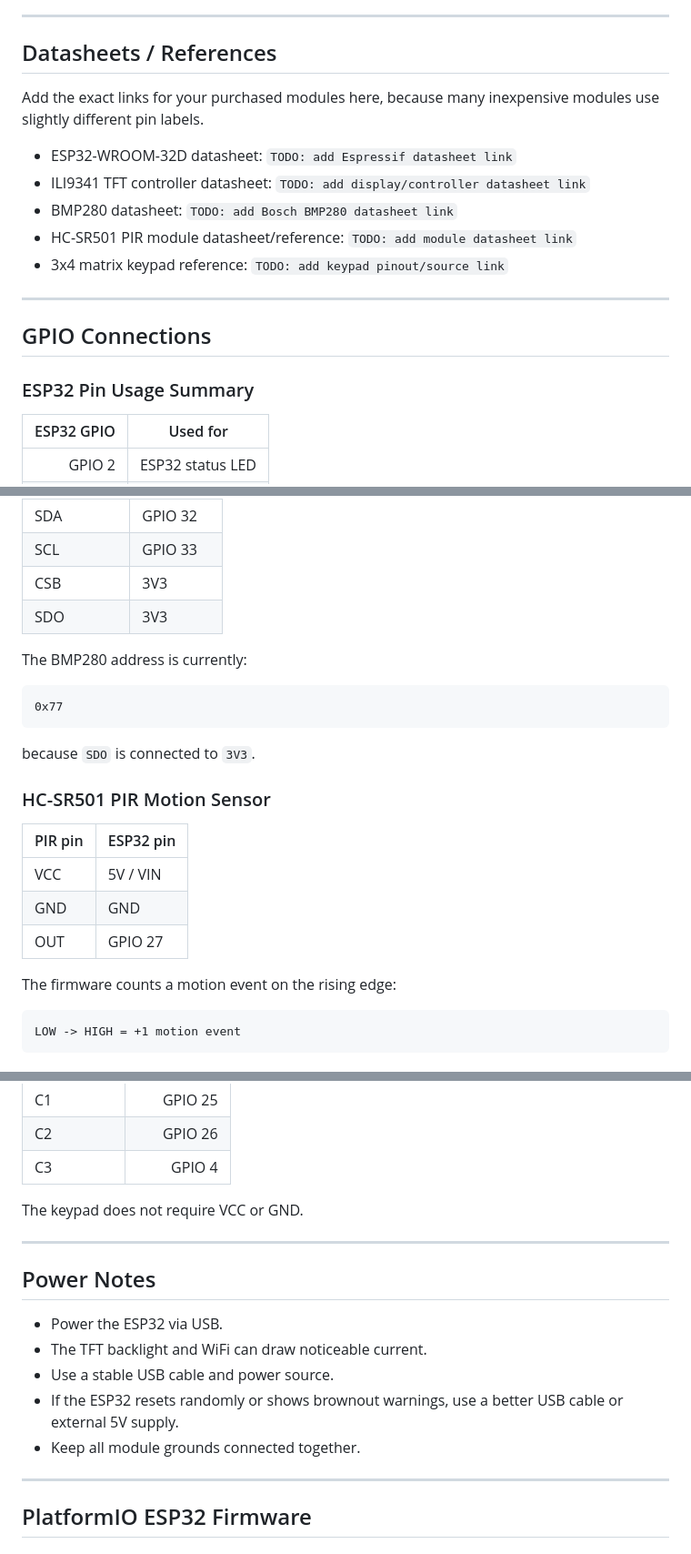
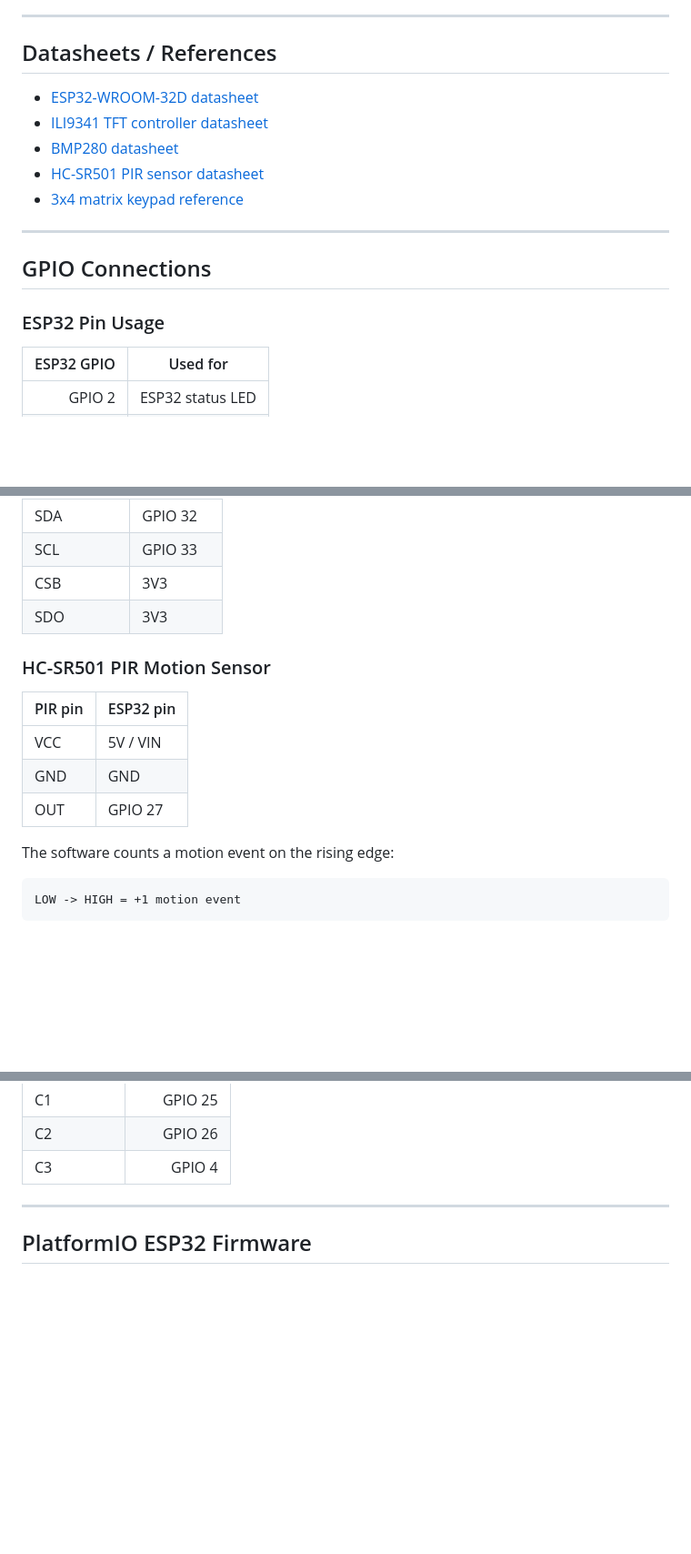
Before and after one commit to ripsterk/DigitalTimetable, a Markdown page: README.md, 3 parts joined by grey strips. Shown at 91% size. Drawn GitHub-style; blank space fills up the shorter version.

Commit message:
Revise README with updated references and details
Updated project references, corrected ESP32 pin usage details, and clarified WiFi credentials.

````diff
--- a/README.md
+++ b/README.md
@@ -44,19 +44,20 @@ The ESP32 shows the currently selected room (`SALA`), current course, professor,
 
 ## Datasheets / References
 
-Add the exact links for your purchased modules here, because many inexpensive modules use slightly different pin labels.
 
-- ESP32-WROOM-32D datasheet: `TODO: add Espressif datasheet link`
-- ILI9341 TFT controller datasheet: `TODO: add display/controller datasheet link`
-- BMP280 datasheet: `TODO: add Bosch BMP280 datasheet link`
-- HC-SR501 PIR module datasheet/reference: `TODO: add module datasheet link`
-- 3x4 matrix keypad reference: `TODO: add keypad pinout/source link`
+
+* [ESP32-WROOM-32D datasheet](https://documentation.espressif.com/esp32-wroom-32d_esp32-wroom-32u_datasheet_en.pdf)
+* [ILI9341 TFT controller datasheet](https://cdn-shop.adafruit.com/datasheets/ILI9341.pdf)
+* [BMP280 datasheet](https://cdn-shop.adafruit.com/datasheets/BST-BMP280-DS001-11.pdf)
+* [HC-SR501 PIR sensor datasheet](https://www.mpja.com/download/31227sc.pdf)
+* [3x4 matrix keypad reference](https://arduinogetstarted.com/tutorials/arduino-keypad#content_about_keypad)
+
 
 ---
 
 ## GPIO Connections
 
-### ESP32 Pin Usage Summary
+### ESP32 Pin Usage
 
 | ESP32 GPIO | Used for |
 |---:|---|
@@ -116,14 +117,6 @@ T_IRQ
 | CSB | 3V3 |
 | SDO | 3V3 |
 
-The BMP280 address is currently:
-
-```text
-0x77
-```
-
-because `SDO` is connected to `3V3`.
-
 ### HC-SR501 PIR Motion Sensor
 
 | PIR pin | ESP32 pin |
@@ -132,7 +125,7 @@ because `SDO` is connected to `3V3`.
 | GND | GND |
 | OUT | GPIO 27 |
 
-The firmware counts a motion event on the rising edge:
+The software counts a motion event on the rising edge:
 
 ```text
 LOW -> HIGH = +1 motion event
@@ -161,17 +154,6 @@ Current wiring:
 | C2 | GPIO 26 |
 | C3 | GPIO 4 |
 
-The keypad does not require VCC or GND.
-
----
-
-## Power Notes
-
-- Power the ESP32 via USB.
-- The TFT backlight and WiFi can draw noticeable current.
-- Use a stable USB cable and power source.
-- If the ESP32 resets randomly or shows brownout warnings, use a better USB cable or external 5V supply.
-- Keep all module grounds connected together.
 
 ---
 
````
Also changed, not shown: other parts of README.md (+8 -14 lines).
